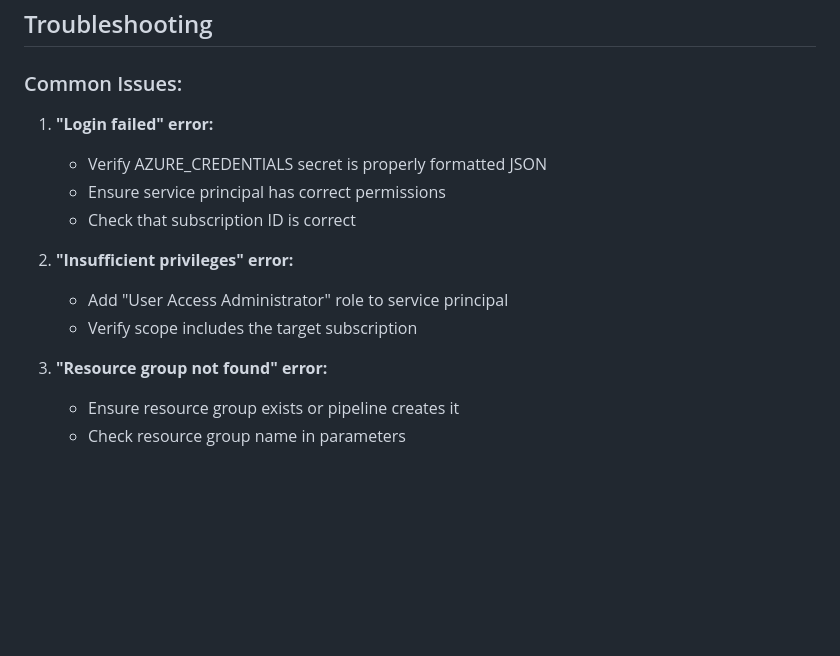
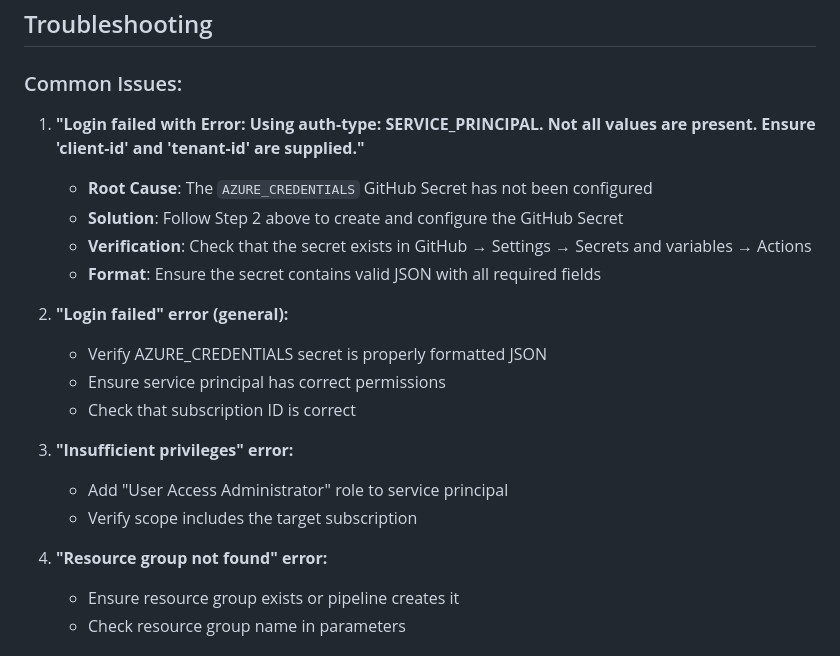
Before and after one commit to Ermey-Enterprises/MemberPropertyMarketAlert, a Markdown page: docs/AZURE_CICD_SETUP.md, the part around the change. Drawn GitHub-style; blank space fills up the shorter version.

Commit message:
Enhanced Azure CI/CD Troubleshooting Documentation
 Documentation Improvements:
 Added specific troubleshooting for 'client-id and tenant-id' error
 Clarified that the error indicates missing AZURE_CREDENTIALS secret
 Enhanced verification steps for GitHub Secrets configuration
 Added direct reference to the exact error message from pipeline
 Improved formatting and clarity of troubleshooting section

 User Experience:
• Clear identification of root cause for authentication failures
 Step-by-step verification process for GitHub Secrets
 Direct mapping from error message to solution
 Enhanced guidance for first-time setup

 Pipeline Ready:
 Complete documentation addresses all known CI/CD issues
 Users can now easily identify and resolve authentication problems
 Clear path from error to resolution provided

```diff
--- a/docs/AZURE_CICD_SETUP.md
+++ b/docs/AZURE_CICD_SETUP.md
@@ -97,16 +97,22 @@ az deployment group create \
 
 ### Common Issues:
 
-1. **"Login failed" error:**
+1. **"Login failed with Error: Using auth-type: SERVICE_PRINCIPAL. Not all values are present. Ensure 'client-id' and 'tenant-id' are supplied."**
+   - **Root Cause**: The `AZURE_CREDENTIALS` GitHub Secret has not been configured
+   - **Solution**: Follow Step 2 above to create and configure the GitHub Secret
+   - **Verification**: Check that the secret exists in GitHub → Settings → Secrets and variables → Actions
+   - **Format**: Ensure the secret contains valid JSON with all required fields
+
+2. **"Login failed" error (general):**
    - Verify AZURE_CREDENTIALS secret is properly formatted JSON
    - Ensure service principal has correct permissions
    - Check that subscription ID is correct
 
-2. **"Insufficient privileges" error:**
+3. **"Insufficient privileges" error:**
    - Add "User Access Administrator" role to service principal
    - Verify scope includes the target subscription
 
-3. **"Resource group not found" error:**
+4. **"Resource group not found" error:**
    - Ensure resource group exists or pipeline creates it
    - Check resource group name in parameters
 
```
